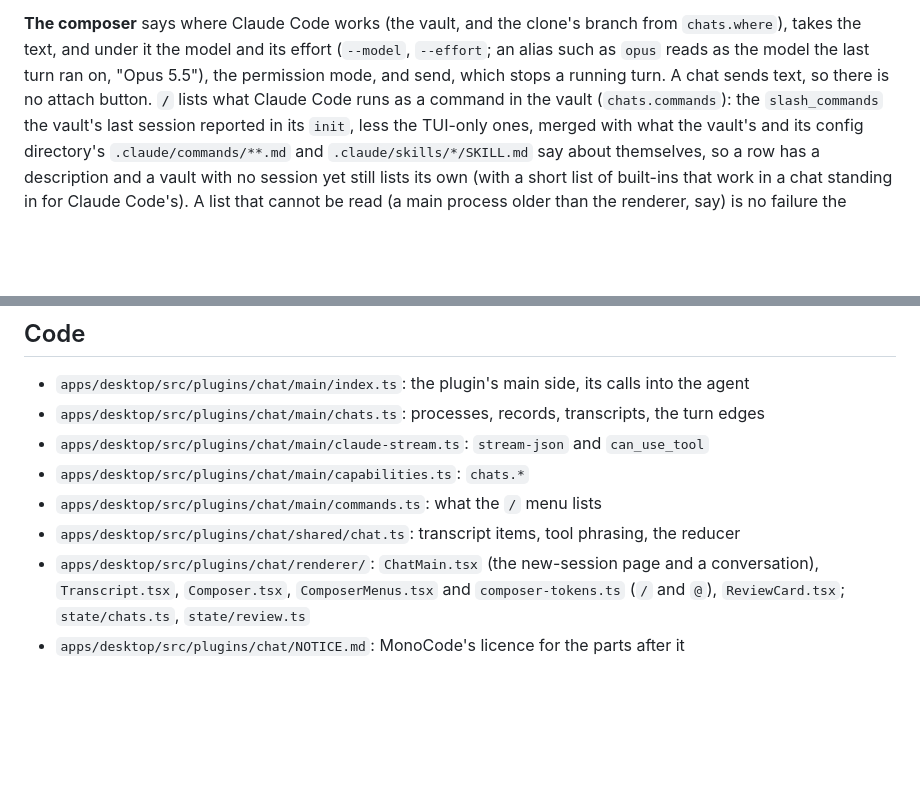
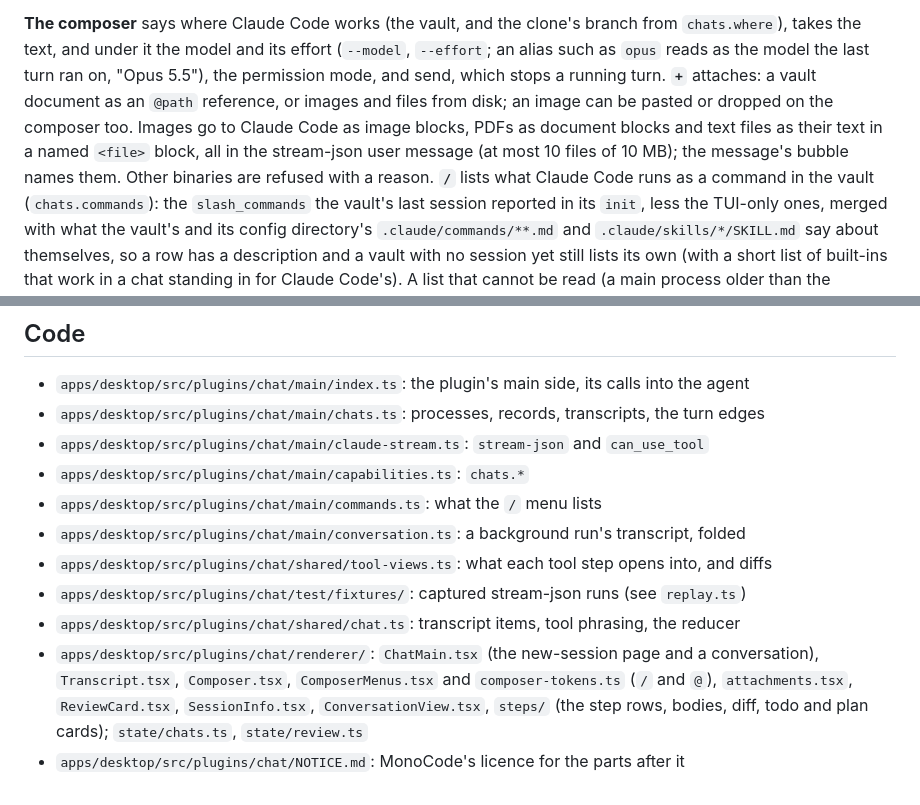
Before and after one commit to syv-ai/holi, a Markdown page: docs/features/chat.md, 2 parts joined by grey strips. Rendered like a GitHub page; blank space fills up the shorter version.

```diff
--- a/docs/features/chat.md
+++ b/docs/features/chat.md
@@ -79,7 +79,11 @@ Nothing starts until the first message is sent.
 **The composer** says where Claude Code works (the vault, and the clone's branch from
 `chats.where`), takes the text, and under it the model and its effort (`--model`, `--effort`; an
 alias such as `opus` reads as the model the last turn ran on, "Opus 5.5"), the permission mode,
-and send, which stops a running turn. A chat sends text, so there is no attach button. **`/`**
+and send, which stops a running turn. **`+`** attaches: a vault document as an `@path` reference,
+or images and files from disk; an image can be pasted or dropped on the composer too. Images go to
+Claude Code as image blocks, PDFs as document blocks and text files as their text in a named
+`<file>` block, all in the stream-json user message (at most 10 files of 10 MB); the message's
+bubble names them. Other binaries are refused with a reason. **`/`**
 lists what Claude Code runs as a command in the vault (`chats.commands`): the `slash_commands` the
 vault's last session reported in its `init`, less the TUI-only ones, merged with what the vault's
 and its config directory's `.claude/commands/**.md` and `.claude/skills/*/SKILL.md` say about
@@ -125,8 +186,13 @@ Output 4 tok/s", "2 input · 22 output · 12.7k cached"), then when it ended.
 - `apps/desktop/src/plugins/chat/main/claude-stream.ts`: `stream-json` and `can_use_tool`
 - `apps/desktop/src/plugins/chat/main/capabilities.ts`: `chats.*`
 - `apps/desktop/src/plugins/chat/main/commands.ts`: what the `/` menu lists
+- `apps/desktop/src/plugins/chat/main/conversation.ts`: a background run's transcript, folded
+- `apps/desktop/src/plugins/chat/shared/tool-views.ts`: what each tool step opens into, and diffs
+- `apps/desktop/src/plugins/chat/test/fixtures/`: captured stream-json runs (see `replay.ts`)
 - `apps/desktop/src/plugins/chat/shared/chat.ts`: transcript items, tool phrasing, the reducer
 - `apps/desktop/src/plugins/chat/renderer/`: `ChatMain.tsx` (the new-session
   page and a conversation), `Transcript.tsx`, `Composer.tsx`, `ComposerMenus.tsx` and
-  `composer-tokens.ts` (`/` and `@`), `ReviewCard.tsx`; `state/chats.ts`, `state/review.ts`
+  `composer-tokens.ts` (`/` and `@`), `attachments.tsx`, `ReviewCard.tsx`, `SessionInfo.tsx`,
+  `ConversationView.tsx`, `steps/` (the step rows, bodies, diff, todo and plan cards);
+  `state/chats.ts`, `state/review.ts`
 - `apps/desktop/src/plugins/chat/NOTICE.md`: MonoCode's licence for the parts after it
```
Also changed, not shown: other parts of docs/features/chat.md (+57 -0 lines), 1 other file.
